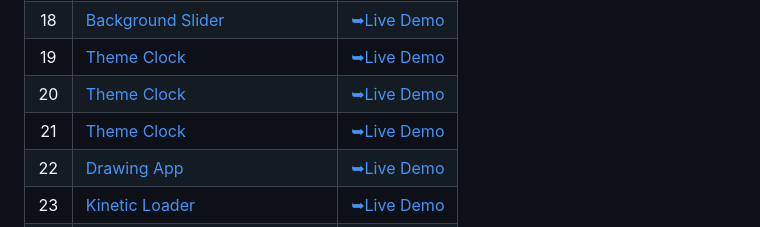
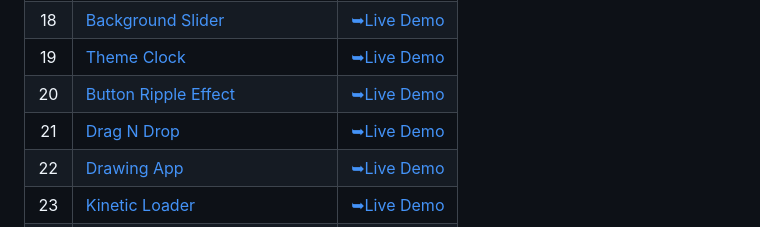
Before and after one commit to C0dewithLokesh/50Projects50Days, a Markdown page: README.md, the part around the change. Drawn GitHub-style.

```diff
--- a/README.md
+++ b/README.md
@@ -23,8 +23,8 @@ This is the main repository for all of the projects.
 | 17  | [Movie App](https://github.com/C0dewithLokesh/50Projects50Days/tree/main/Movie%20App)                             | [➥Live Demo](https://c0dewithlokesh.github.io/50Projects50Days/Movie%20App/)               |
 | 18  | [Background Slider](https://github.com/C0dewithLokesh/50Projects50Days/tree/main/Background%20Slider)                             | [➥Live Demo](https://c0dewithlokesh.github.io/50Projects50Days/Background%20Slider/)               |
 | 19  | [Theme Clock](https://github.com/C0dewithLokesh/50Projects50Days/tree/main/Theme%20Clock)                             | [➥Live Demo](https://c0dewithlokesh.github.io/50Projects50Days/Theme%20Clock/)               |
-| 20  | [Theme Clock](https://github.com/C0dewithLokesh/50Projects50Days/tree/main/Button%20Ripple%20Effect)                             | [➥Live Demo](https://c0dewithlokesh.github.io/50Projects50Days/Button%20Ripple%20Effect/)               |
-| 21  | [Theme Clock](https://github.com/C0dewithLokesh/50Projects50Days/tree/main/Drag%20N%20Drop)                             | [➥Live Demo](https://c0dewithlokesh.github.io/50Projects50Days/Drag%20N%20Drop/)               |
+| 20  | [Button Ripple Effect](https://github.com/C0dewithLokesh/50Projects50Days/tree/main/Button%20Ripple%20Effect)                             | [➥Live Demo](https://c0dewithlokesh.github.io/50Projects50Days/Button%20Ripple%20Effect/)               |
+| 21  | [Drag N Drop](https://github.com/C0dewithLokesh/50Projects50Days/tree/main/Drag%20N%20Drop)                             | [➥Live Demo](https://c0dewithlokesh.github.io/50Projects50Days/Drag%20N%20Drop/)               |
 | 22  | [Drawing App](https://github.com/C0dewithLokesh/50Projects50Days/tree/main/Drawing%20App)                             | [➥Live Demo](https://c0dewithlokesh.github.io/50Projects50Days/Drawing%20App/)               |
 | 23  | [Kinetic Loader](https://github.com/C0dewithLokesh/50Projects50Days/tree/main/Kinetic%20CSS%20Loader)                             | [➥Live Demo](https://c0dewithlokesh.github.io/50Projects50Days/Kinetic%20CSS%20Loader/)               |
 | 24  | [Content Placeholder](https://github.com/C0dewithLokesh/50Projects50Days/tree/main/Content%20Placeholder)                             | [➥Live Demo](https://c0dewithlokesh.github.io/50Projects50Days/Content%20Placeholder/)               |
```
